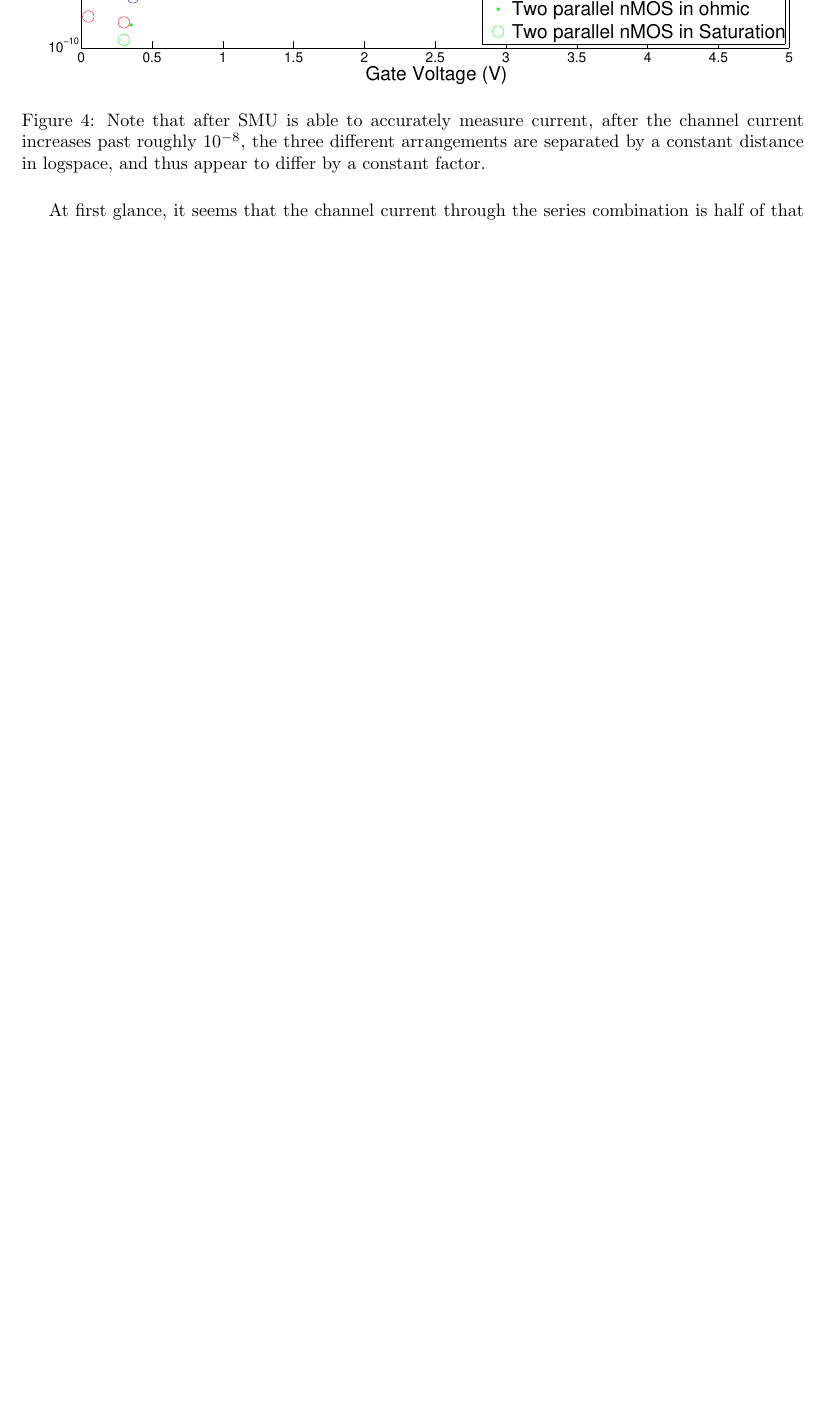
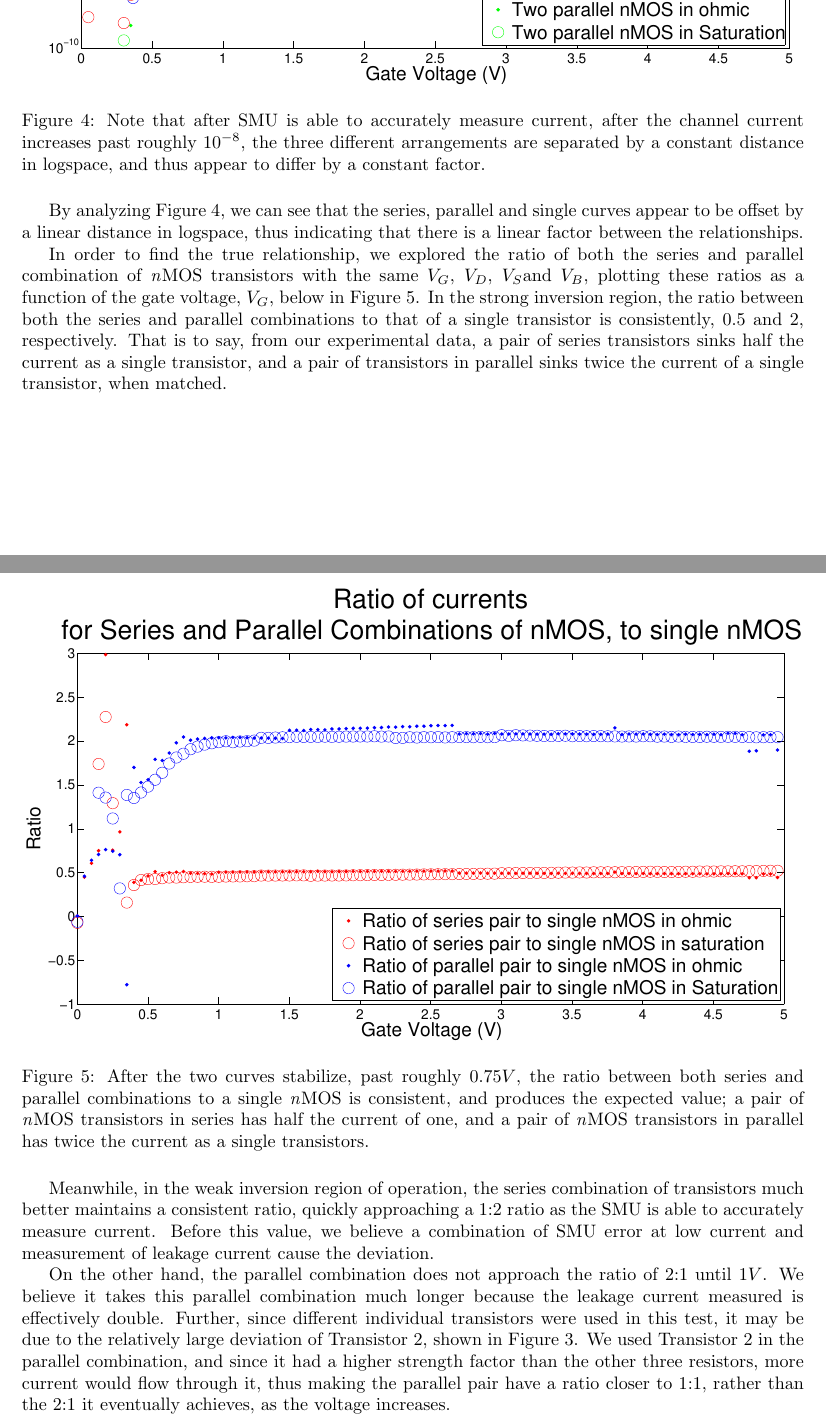
Before and after one commit to nrubin/CircuitsLab6, a LaTeX document (Writeup/main.tex, which reads Writeup/exp2.tex): part of page 3 of 3 before the commit and two parts of pages 3 and 4 of 4 after it, the two joined at a grey line, cut so that both start at the same text, the shorter picture padded with empty space. Compiled offline with pdfLaTeX.

Commit message:
Finished experiment 2

```diff
--- a/Writeup/exp2.tex
+++ b/Writeup/exp2.tex
@@ -9,7 +11,22 @@ two transistors in series, using $V_{gb} = 10mV$ and $ V_{ds} = V_{dd}$ and resp
 \centering
 \includegraphics[width=\linewidth]{../Figures/Experiment2Currents.eps}
 \caption{Note that after SMU is able to accurately measure current, after the channel current increases past roughly $10^{-8}$, the three different arrangements are separated by a constant distance in logspace, and thus appear to differ by a constant factor.}
-\label{fig:nmosdia}
+\label{fig:exp2currents}
 \end{figure}
 
-At first glance, it seems that the channel current through the series combination is half of that through a single \nMOS with the same gate, source, drain and bulk voltages.
+By analyzing Figure \ref{fig:exp2currents}, we can see that the series, parallel and single curves appear to be offset by a linear distance in logspace, thus indicating that there is a linear factor between the relationships.
+
+In order to find the true relationship, we explored the ratio of both the series and parallel combination of \nMOS transistors with the same \Vg, \Vd, \Vs and \Vb, plotting these ratios as a function of the gate voltage, \Vg, below in Figure \ref{fig:exp2ratios}.
+In the strong inversion region, the ratio between both the series and parallel combinations to that of a single transistor is consistently, $0.5$ and $2$, respectively. That is to say, from our experimental data, a pair of series transistors sinks half the current as a single transistor, and a pair of transistors in parallel sinks twice the current of a single transistor, when matched.
+
+\begin{figure}[H]
+\centering
+\includegraphics[width=\linewidth]{../Figures/Experiment2Ratios.eps}
+\caption{After the two curves stabilize, past roughly $0.75V$, the ratio between both series and parallel combinations to a single \nMOS is consistent, and produces the expected value; a pair of \nMOS transistors in series has half the current of one, and a pair of \nMOS transistors in parallel has twice the current as a single transistors.}
+\label{fig:exp2ratios}
+\end{figure}
+
+Meanwhile, in the weak inversion region of operation, the series combination of transistors much better maintains a consistent ratio, quickly approaching a 1:2 ratio as the SMU is able to accurately measure current. Before this value, we believe a combination of SMU error at low current and measurement of leakage current cause the deviation.
+
+
+On the other hand, the parallel combination does not approach the ratio of 2:1 until $1V$. We believe it takes this parallel combination much longer because the leakage current measured is effectively double. Further, since different individual transistors were used in this test, it may be due to the relatively large deviation of Transistor 2, shown in Figure \ref{fig:exp1fig2}. We used Transistor 2 in the parallel combination, and since it had a higher strength factor than the other three resistors, more current would flow through it, thus making the parallel pair have a ratio closer to 1:1, rather than the 2:1 it eventually achieves, as the voltage increases.
--- a/Writeup/main.tex
+++ b/Writeup/main.tex
@@ -14,6 +14,7 @@
 \newcommand{\Vds}{{$V_{DS}$}}
 \newcommand{\Vs}{{$V_{S}$}}
 \newcommand{\Vbs}{{$V_{BS}$}}
+\newcommand{\Vb}{{$V_{B}$}}
 \newcommand{\Va}{{$V_{A}$}}
 \newcommand{\Vd}{{$V_{D}$}}
 \newcommand{\Vdd}{{$V_{dd}$}}
```
Also changed, not shown: Figures/Experiment2Currents.eps, Figures/Experiment2Currents.png, Figures/Experiment2Ratios.eps, Figures/Experiment2Ratios.png, Writeup/exp2.tex (4 more changed lines), 3 other files.
